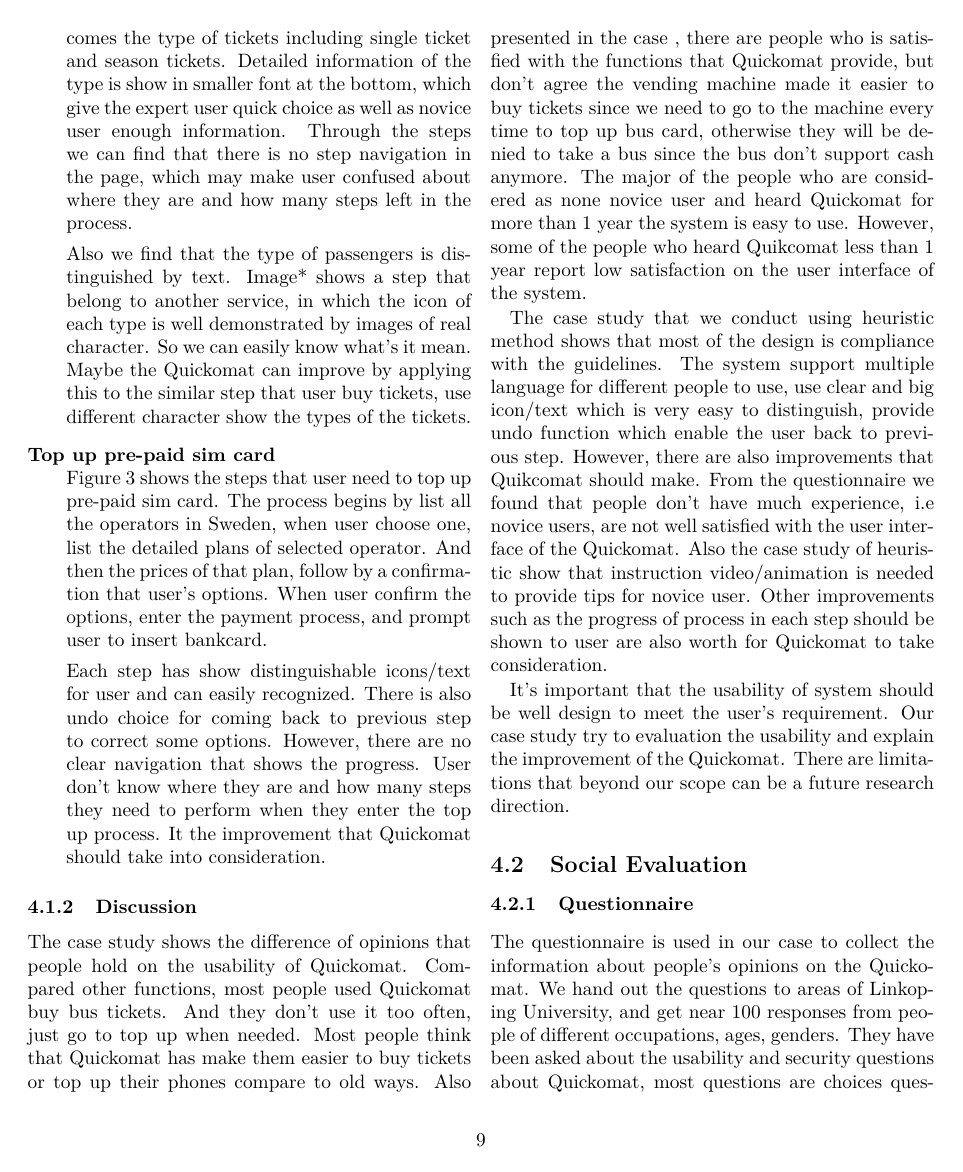
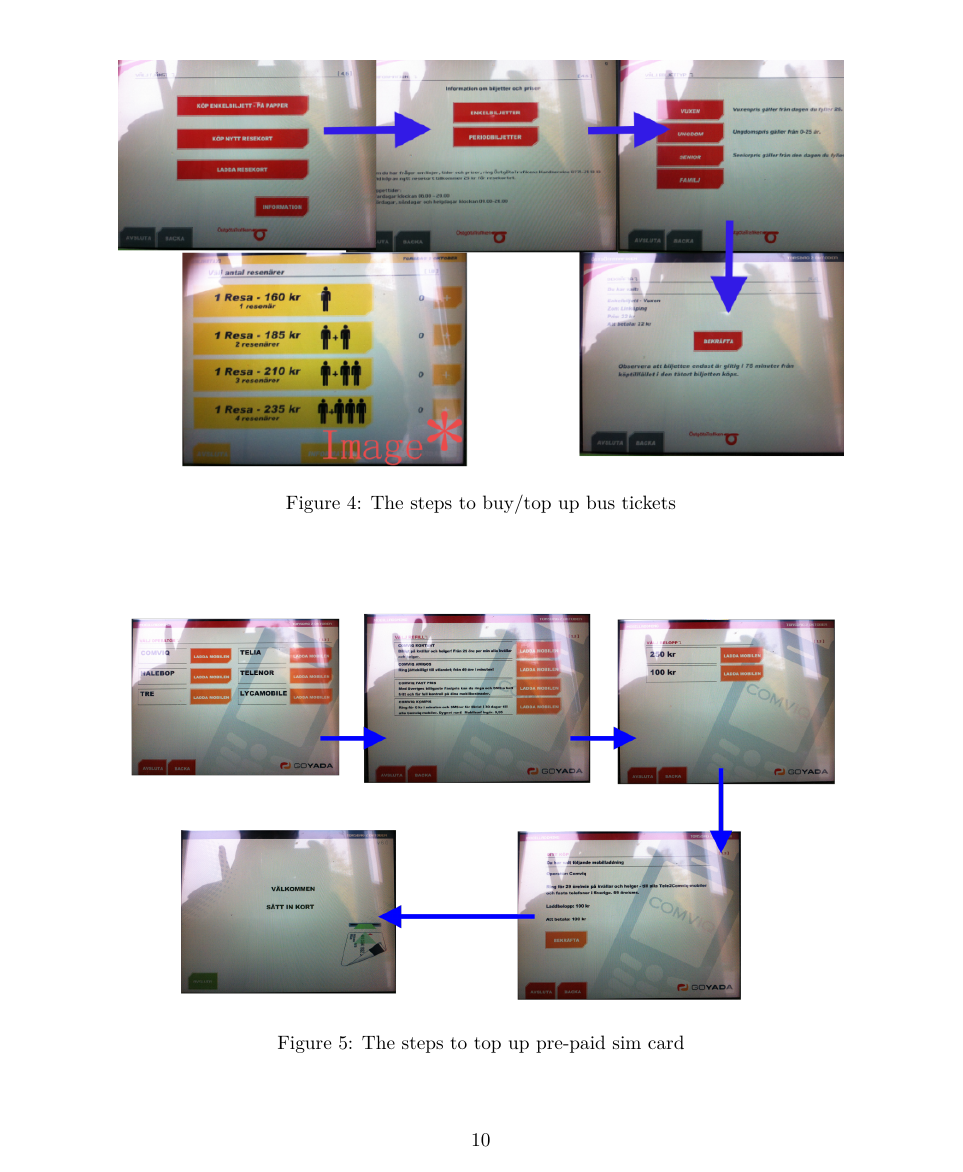
Before and after one commit to angelstam/TDDC34-Project, a LaTeX paper (report/tddc34-report-stockholm-quickomat.tex): page 9 of 11 before the commit and page 10 of 12 after it. Compiled offline with pdfLaTeX.

Commit message:
Add more figures to report.

```diff
--- a/report/tddc34-report-stockholm-quickomat.tex
+++ b/report/tddc34-report-stockholm-quickomat.tex
@@ -277 +281,4 @@
-    Figure 2 shows the steps that user needed to top up or buy tickets from ÖstgötaTrafiken. The step begins by choose one type of service among buy ticket, buy card and top up card. Then comes the type of tickets including single ticket and season tickets. Detailed information of the type is show in smaller font at the bottom, which give the expert user quick choice as well as novice user enough information. Through the steps we can find that there is no step navigation in the page, which may make user confused about where they are and how many steps left in the process.
+    \begin{figure*}
+      \centering
+      \includegraphics[width=.8\textwidth]{fig/buy-bus-ticket.png}
+      \caption{The steps to buy/top up bus tickets}
@@ -283 +292,4 @@
-    Figure 3 shows the steps that user need to top up pre-paid sim card. The process begins by list all the operators in Sweden, when user choose one, list the detailed plans of selected operator. And then the prices of that plan, follow by a confirmation that user’s options. When user confirm the options, enter the payment process, and prompt user to insert bankcard.
+    \begin{figure*}
+      \centering
+      \includegraphics[width=.8\textwidth]{fig/top-up-prepaid-sim-card.png}
+      \caption{The steps to top up pre-paid sim card}
```
Also changed, not shown: report/tddc34-report-stockholm-quickomat.tex (17 more changed lines).
